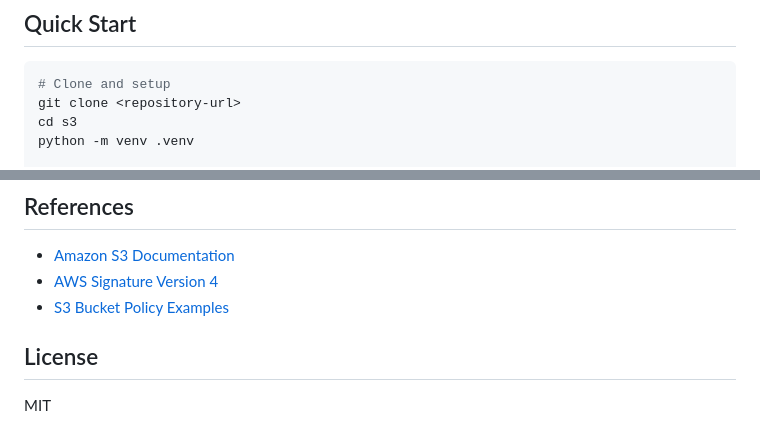
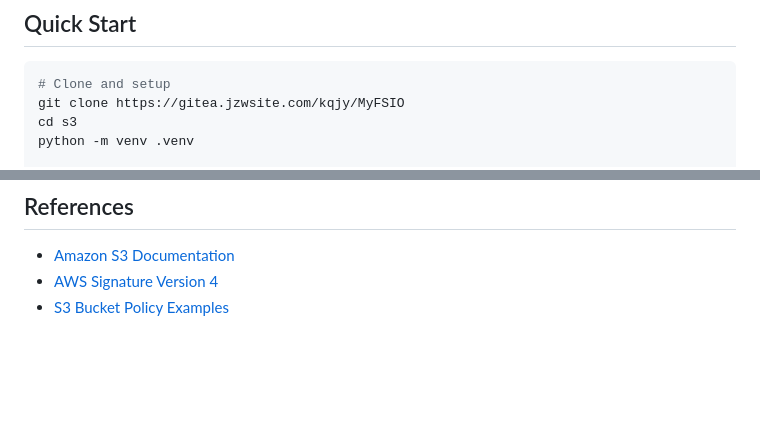
Before and after one commit to Kqjy/MyFSIO, a Markdown page: README.md, 2 parts joined by grey strips. Drawn GitHub-style; blank space fills up the shorter version.

````diff
--- a/README.md
+++ b/README.md
@@ -57,7 +57,7 @@ A lightweight, S3-compatible object storage system built with Flask. MyFSIO impl
 
 ```bash
 # Clone and setup
-git clone <repository-url>
+git clone https://gitea.jzwsite.com/kqjy/MyFSIO
 cd s3
 python -m venv .venv
 
@@ -249,7 +249,3 @@ pytest tests/ --cov=app --cov-report=html
 - [Amazon S3 Documentation](https://docs.aws.amazon.com/s3/)
 - [AWS Signature Version 4](https://docs.aws.amazon.com/general/latest/gr/signature-version-4.html)
 - [S3 Bucket Policy Examples](https://docs.aws.amazon.com/AmazonS3/latest/userguide/example-bucket-policies.html)
-
-## License
-
-MIT
````
